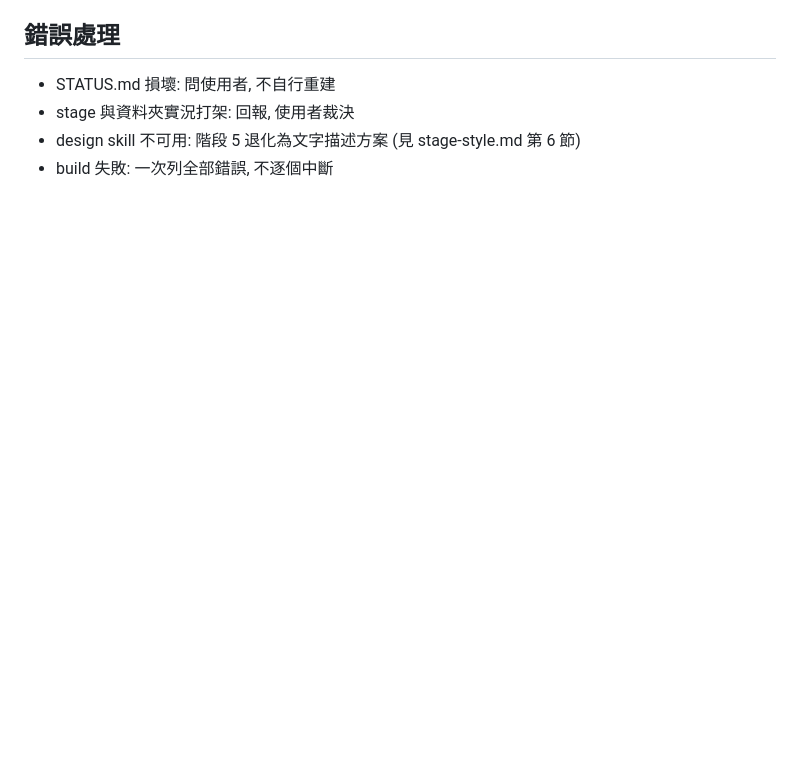
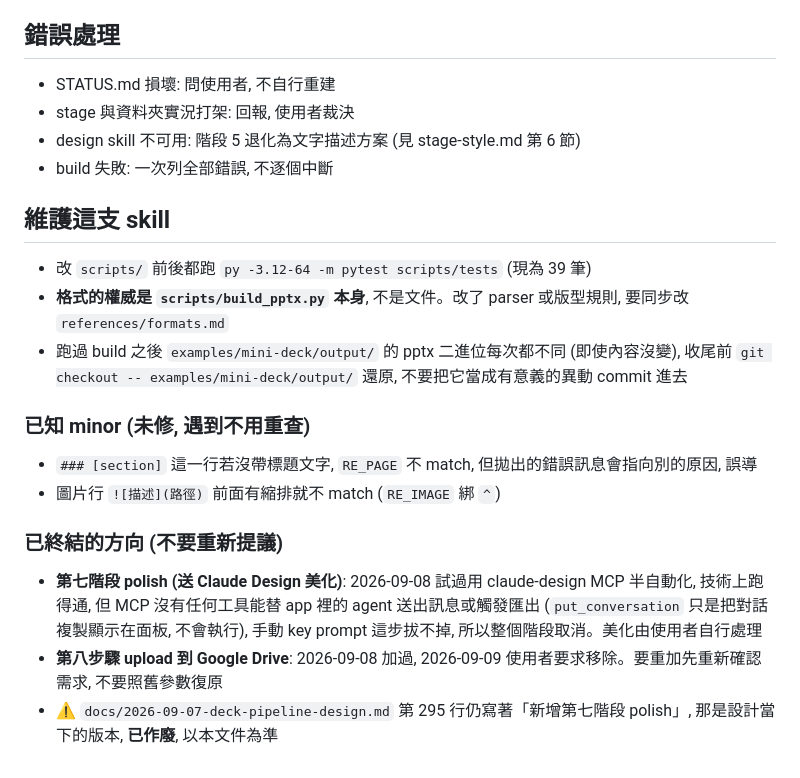
Before and after one commit to shien091090/SNShienSkill, a Markdown page: skills/deck-pipeline/SKILL.md, the part around the change. Rendered like a GitHub page; blank space fills up the shorter version.

Commit message:
[docs] [deck-pipeline] 補上維護規則、已知minor與已終結方向
Co-Authored-By: Claude Opus 5 (1M context) <noreply@anthropic.com>

```diff
--- a/skills/deck-pipeline/SKILL.md
+++ b/skills/deck-pipeline/SKILL.md
@@ -122,3 +122,20 @@ py -3.12-64 ~/.claude/skills/deck-pipeline/scripts/build_pptx.py <deck>
 - stage 與資料夾實況打架: 回報, 使用者裁決
 - design skill 不可用: 階段 5 退化為文字描述方案 (見 stage-style.md 第 6 節)
 - build 失敗: 一次列全部錯誤, 不逐個中斷
+
+## 維護這支 skill
+
+- 改 `scripts/` 前後都跑 `py -3.12-64 -m pytest scripts/tests` (現為 39 筆)
+- **格式的權威是 `scripts/build_pptx.py` 本身**, 不是文件。改了 parser 或版型規則, 要同步改 `references/formats.md`
+- 跑過 build 之後 `examples/mini-deck/output/` 的 pptx 二進位每次都不同 (即使內容沒變), 收尾前 `git checkout -- examples/mini-deck/output/` 還原, 不要把它當成有意義的異動 commit 進去
+
+### 已知 minor (未修, 遇到不用重查)
+
+- `### [section]` 這一行若沒帶標題文字, `RE_PAGE` 不 match, 但拋出的錯誤訊息會指向別的原因, 誤導
+- 圖片行 `![描述](路徑)` 前面有縮排就不 match (`RE_IMAGE` 綁 `^`)
+
+### 已終結的方向 (不要重新提議)
+
+- **第七階段 polish (送 Claude Design 美化)**: 2026-09-08 試過用 claude-design MCP 半自動化, 技術上跑得通, 但 MCP 沒有任何工具能替 app 裡的 agent 送出訊息或觸發匯出 (`put_conversation` 只是把對話複製顯示在面板, 不會執行), 手動 key prompt 這步拔不掉, 所以整個階段取消。美化由使用者自行處理
+- **第八步驟 upload 到 Google Drive**: 2026-09-08 加過, 2026-09-09 使用者要求移除。要重加先重新確認需求, 不要照舊參數復原
+- ⚠️ `docs/2026-09-07-deck-pipeline-design.md` 第 295 行仍寫著「新增第七階段 polish」, 那是設計當下的版本, **已作廢**, 以本文件為準
```
